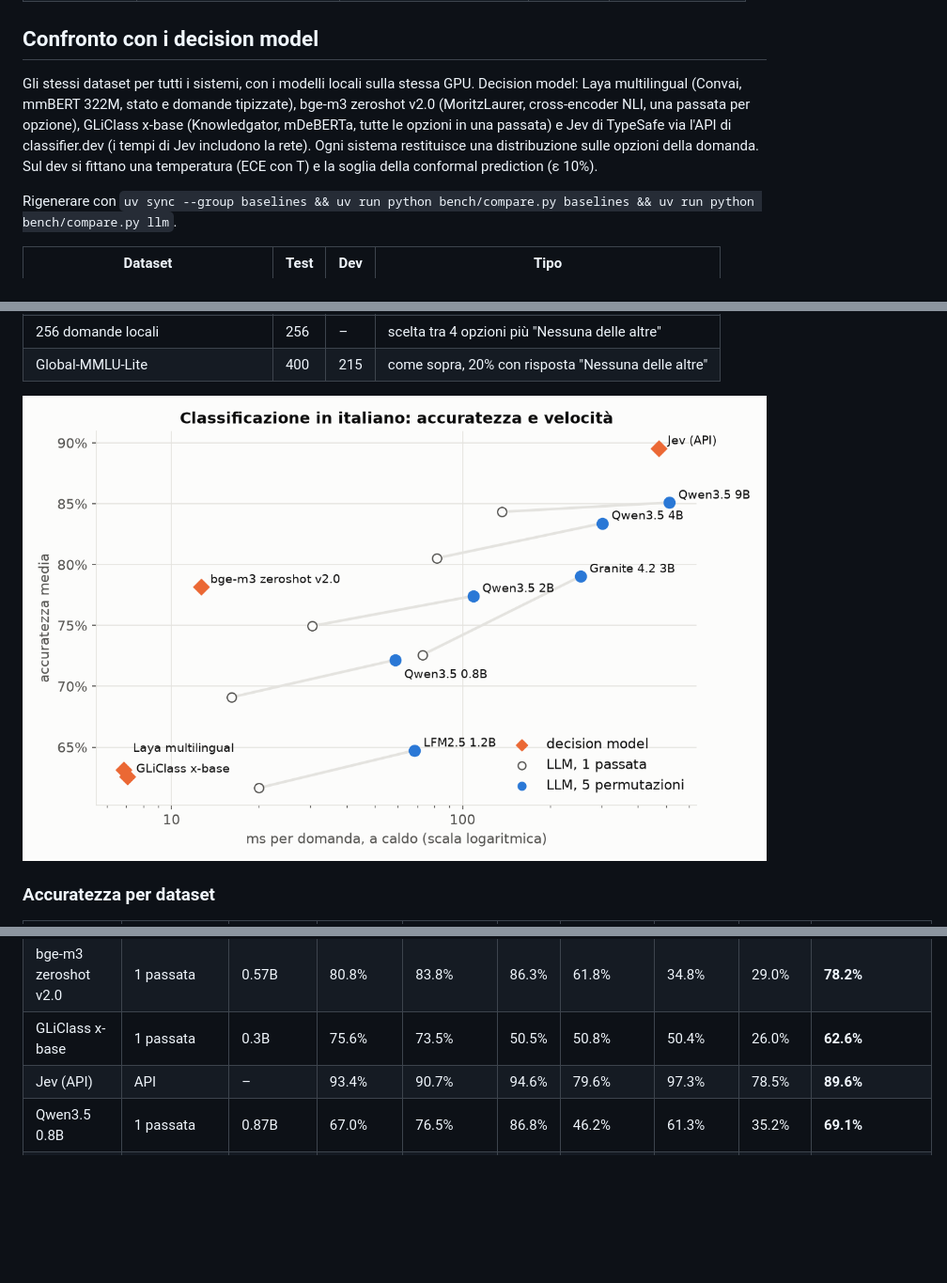
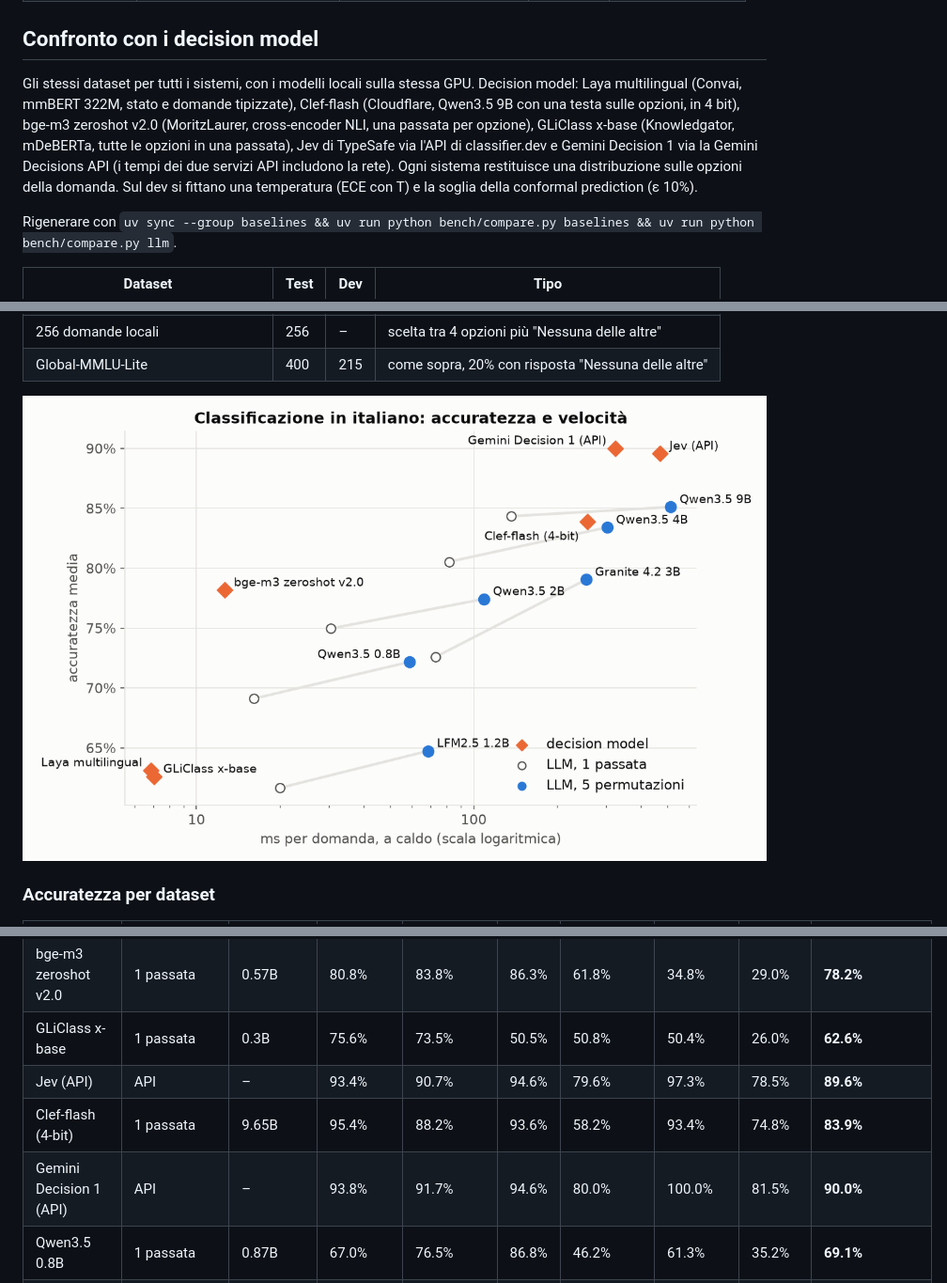
Before and after one commit to davidemodolo/DecisionLLM, a Markdown page: bench/RESULTS.md, 3 parts joined by grey strips. Shown at 94% size. Drawn GitHub-style; pictures changed too: bench/plots/compare_accuracy_latency.png; blank space fills up the shorter version.

```diff
--- a/bench/RESULTS.md
+++ b/bench/RESULTS.md
@@ -111,7 +111,7 @@ Uno stato di circa 250 parole e 20 domande (scelta, punteggio, sì/no) × 5 perm
 
 ## Confronto con i decision model
 
-Gli stessi dataset per tutti i sistemi, con i modelli locali sulla stessa GPU. Decision model: Laya multilingual (Convai, mmBERT 322M, stato e domande tipizzate), bge-m3 zeroshot v2.0 (MoritzLaurer, cross-encoder NLI, una passata per opzione), GLiClass x-base (Knowledgator, mDeBERTa, tutte le opzioni in una passata) e Jev di TypeSafe via l'API di classifier.dev (i tempi di Jev includono la rete). Ogni sistema restituisce una distribuzione sulle opzioni della domanda. Sul dev si fittano una temperatura (ECE con T) e la soglia della conformal prediction (ε 10%).
+Gli stessi dataset per tutti i sistemi, con i modelli locali sulla stessa GPU. Decision model: Laya multilingual (Convai, mmBERT 322M, stato e domande tipizzate), Clef-flash (Cloudflare, Qwen3.5 9B con una testa sulle opzioni, in 4 bit), bge-m3 zeroshot v2.0 (MoritzLaurer, cross-encoder NLI, una passata per opzione), GLiClass x-base (Knowledgator, mDeBERTa, tutte le opzioni in una passata), Jev di TypeSafe via l'API di classifier.dev e Gemini Decision 1 via la Gemini Decisions API (i tempi dei due servizi API includono la rete). Ogni sistema restituisce una distribuzione sulle opzioni della domanda. Sul dev si fittano una temperatura (ECE con T) e la soglia della conformal prediction (ε 10%).
 
 Rigenerare con `uv sync --group baselines && uv run python bench/compare.py baselines && uv run python bench/compare.py llm`.
 
@@ -134,6 +134,8 @@ Rigenerare con `uv sync --group baselines && uv run python bench/compare.py base
 | bge-m3 zeroshot v2.0 | 1 passata | 0.57B | 80.8% | 83.8% | 86.3% | 61.8% | 34.8% | 29.0% | **78.2%** |
 | GLiClass x-base | 1 passata | 0.3B | 75.6% | 73.5% | 50.5% | 50.8% | 50.4% | 26.0% | **62.6%** |
 | Jev (API) | API | – | 93.4% | 90.7% | 94.6% | 79.6% | 97.3% | 78.5% | **89.6%** |
+| Clef-flash (4-bit) | 1 passata | 9.65B | 95.4% | 88.2% | 93.6% | 58.2% | 93.4% | 74.8% | **83.9%** |
+| Gemini Decision 1 (API) | API | – | 93.8% | 91.7% | 94.6% | 80.0% | 100.0% | 81.5% | **90.0%** |
 | Qwen3.5 0.8B | 1 passata | 0.87B | 67.0% | 76.5% | 86.8% | 46.2% | 61.3% | 35.2% | **69.1%** |
 | Qwen3.5 0.8B | 5 permutazioni | 0.87B | 75.0% | 83.3% | 77.0% | 53.4% | 62.5% | 38.0% | **72.2%** |
 | LFM2.5 1.2B | 1 passata | 1.17B | 69.2% | 80.4% | 50.0% | 47.0% | 55.5% | 29.2% | **61.6%** |
```
Also changed, not shown: other parts of bench/RESULTS.md (+4 -0 lines), README.md (+9 -5 lines), 3 other files.
